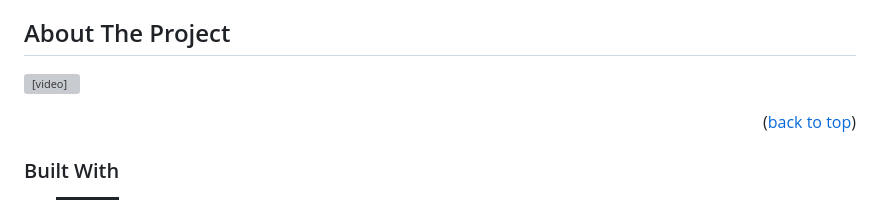
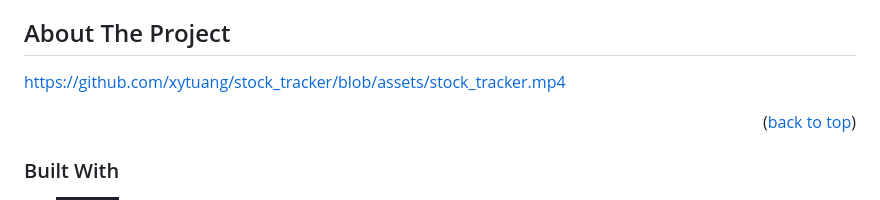
Before and after one commit to xytuang/stock_tracker, a Markdown page: README.md, the part around the change. Rendered like a GitHub page; badges without logos; grey boxes are pictures that could not be loaded.

Commit message:
does this work?

```diff
--- a/README.md
+++ b/README.md
@@ -67,8 +67,7 @@
 
 <!-- ABOUT THE PROJECT -->
 ## About The Project
-
-<video src='stock_tracker.mp4'></video>
+https://github.com/xytuang/stock_tracker/blob/assets/stock_tracker.mp4
 
 <p align="right">(<a href="#readme-top">back to top</a>)</p>
 
```
